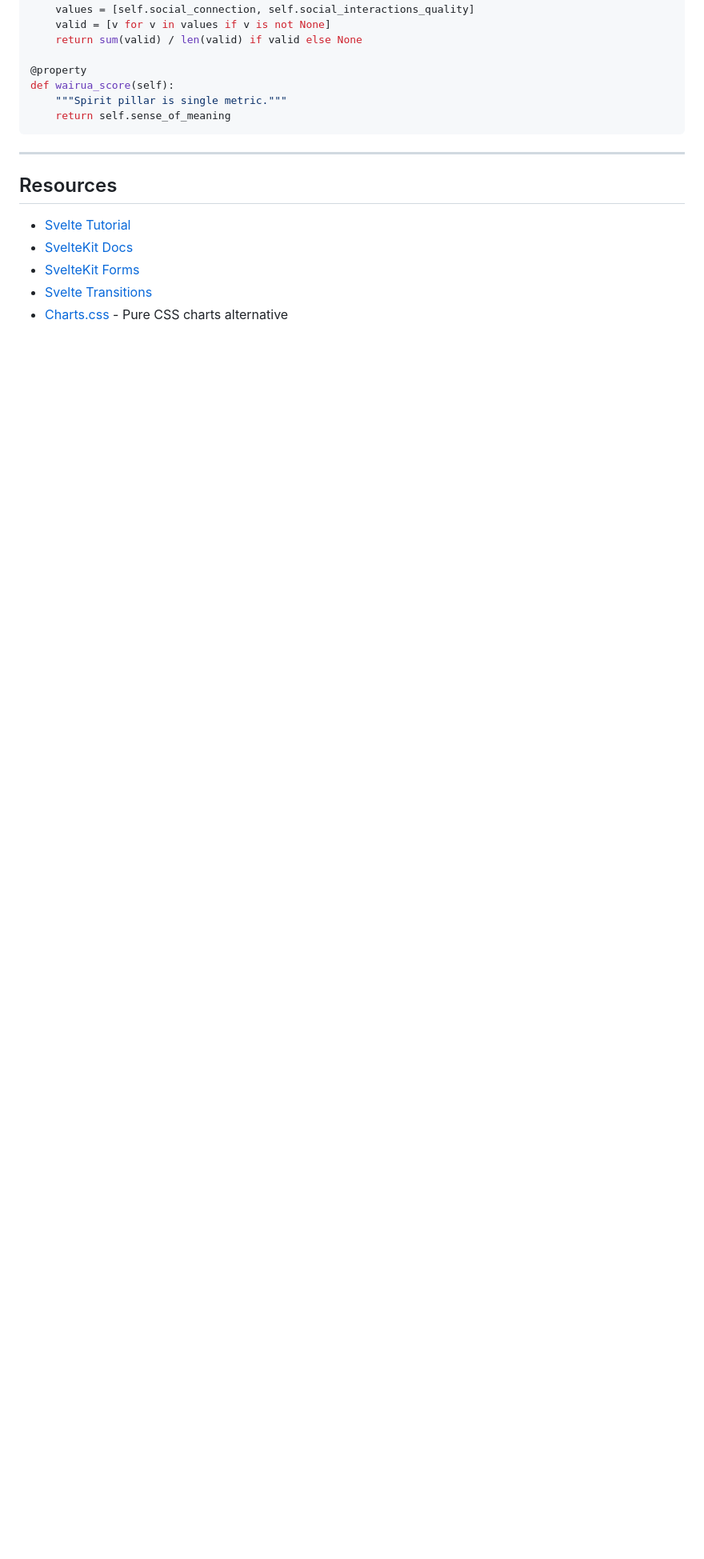
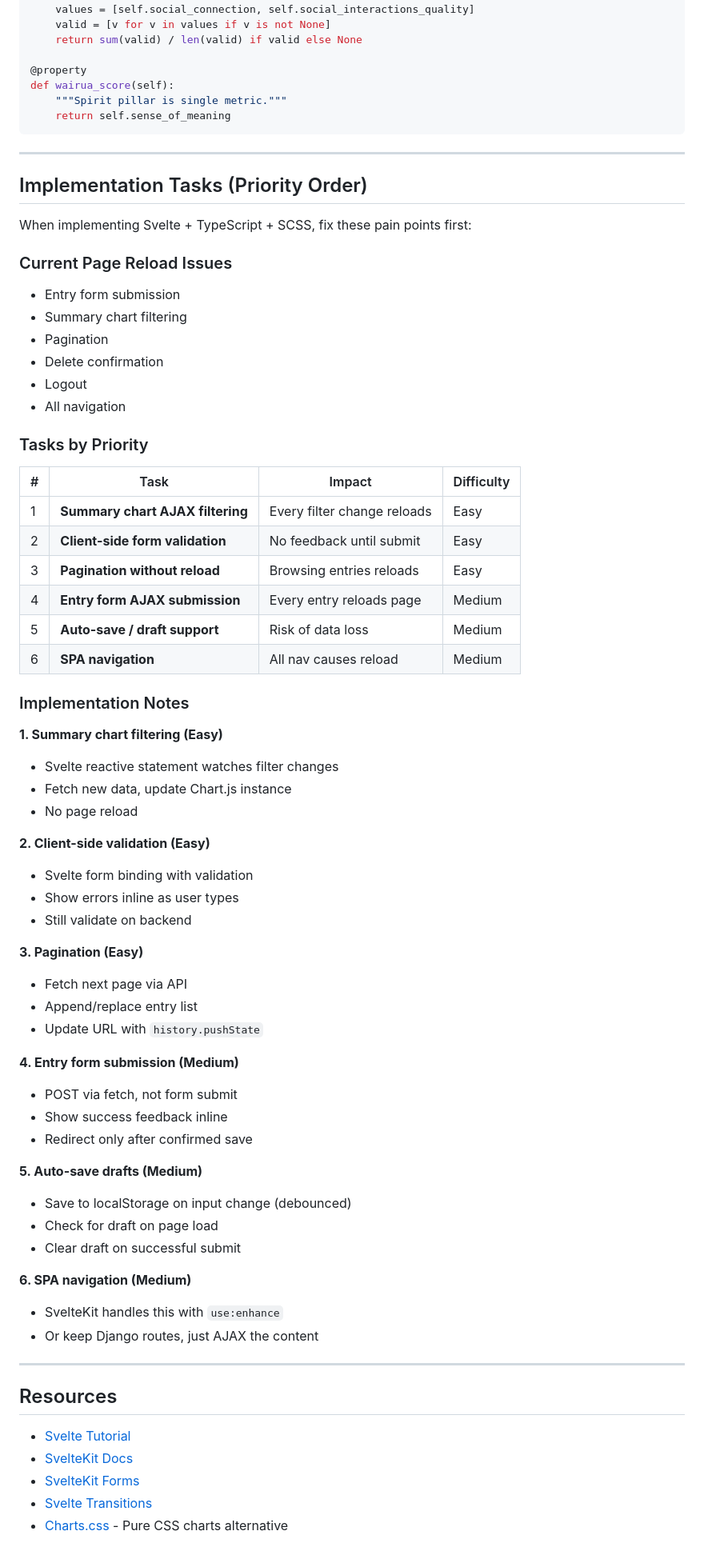
Before and after one commit to katene30/journal, a Markdown page: docs/FRONTEND_NOTES.md, the part around the change. Shown at 80% size. Rendered like a GitHub page; blank space fills up the shorter version.

Commit message:
docs: add prioritized implementation tasks for Svelte migration
Pain points to fix:
1. Summary chart AJAX filtering (Easy)
2. Client-side form validation (Easy)
3. Pagination without reload (Easy)
4. Entry form AJAX submission (Medium)
5. Auto-save / draft support (Medium)
6. SPA navigation (Medium)

Co-Authored-By: Claude Opus 4.5 <noreply@anthropic.com>

```diff
--- a/docs/FRONTEND_NOTES.md
+++ b/docs/FRONTEND_NOTES.md
@@ -437,6 +437,62 @@ def wairua_score(self):
 
 ---
 
+## Implementation Tasks (Priority Order)
+
+When implementing Svelte + TypeScript + SCSS, fix these pain points first:
+
+### Current Page Reload Issues
+- Entry form submission
+- Summary chart filtering
+- Pagination
+- Delete confirmation
+- Logout
+- All navigation
+
+### Tasks by Priority
+
+| # | Task | Impact | Difficulty |
+|---|------|--------|------------|
+| 1 | **Summary chart AJAX filtering** | Every filter change reloads | Easy |
+| 2 | **Client-side form validation** | No feedback until submit | Easy |
+| 3 | **Pagination without reload** | Browsing entries reloads | Easy |
+| 4 | **Entry form AJAX submission** | Every entry reloads page | Medium |
+| 5 | **Auto-save / draft support** | Risk of data loss | Medium |
+| 6 | **SPA navigation** | All nav causes reload | Medium |
+
+### Implementation Notes
+
+**1. Summary chart filtering (Easy)**
+- Svelte reactive statement watches filter changes
+- Fetch new data, update Chart.js instance
+- No page reload
+
+**2. Client-side validation (Easy)**
+- Svelte form binding with validation
+- Show errors inline as user types
+- Still validate on backend
+
+**3. Pagination (Easy)**
+- Fetch next page via API
+- Append/replace entry list
+- Update URL with `history.pushState`
+
+**4. Entry form submission (Medium)**
+- POST via fetch, not form submit
+- Show success feedback inline
+- Redirect only after confirmed save
+
+**5. Auto-save drafts (Medium)**
+- Save to localStorage on input change (debounced)
+- Check for draft on page load
+- Clear draft on successful submit
+
+**6. SPA navigation (Medium)**
+- SvelteKit handles this with `use:enhance`
+- Or keep Django routes, just AJAX the content
+
+---
+
 ## Resources
 
 - [Svelte Tutorial](https://svelte.dev/tutorial)
```
